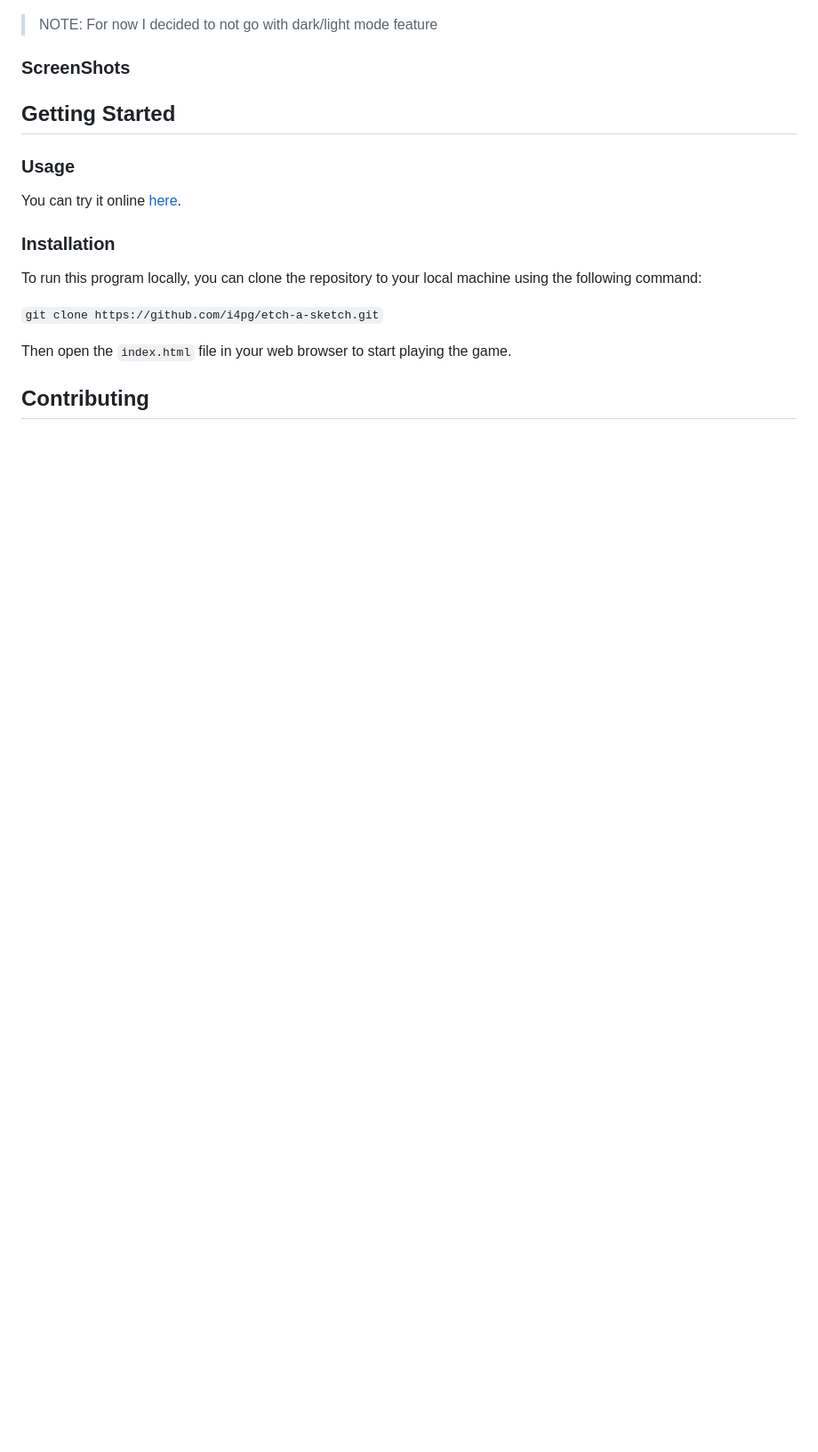
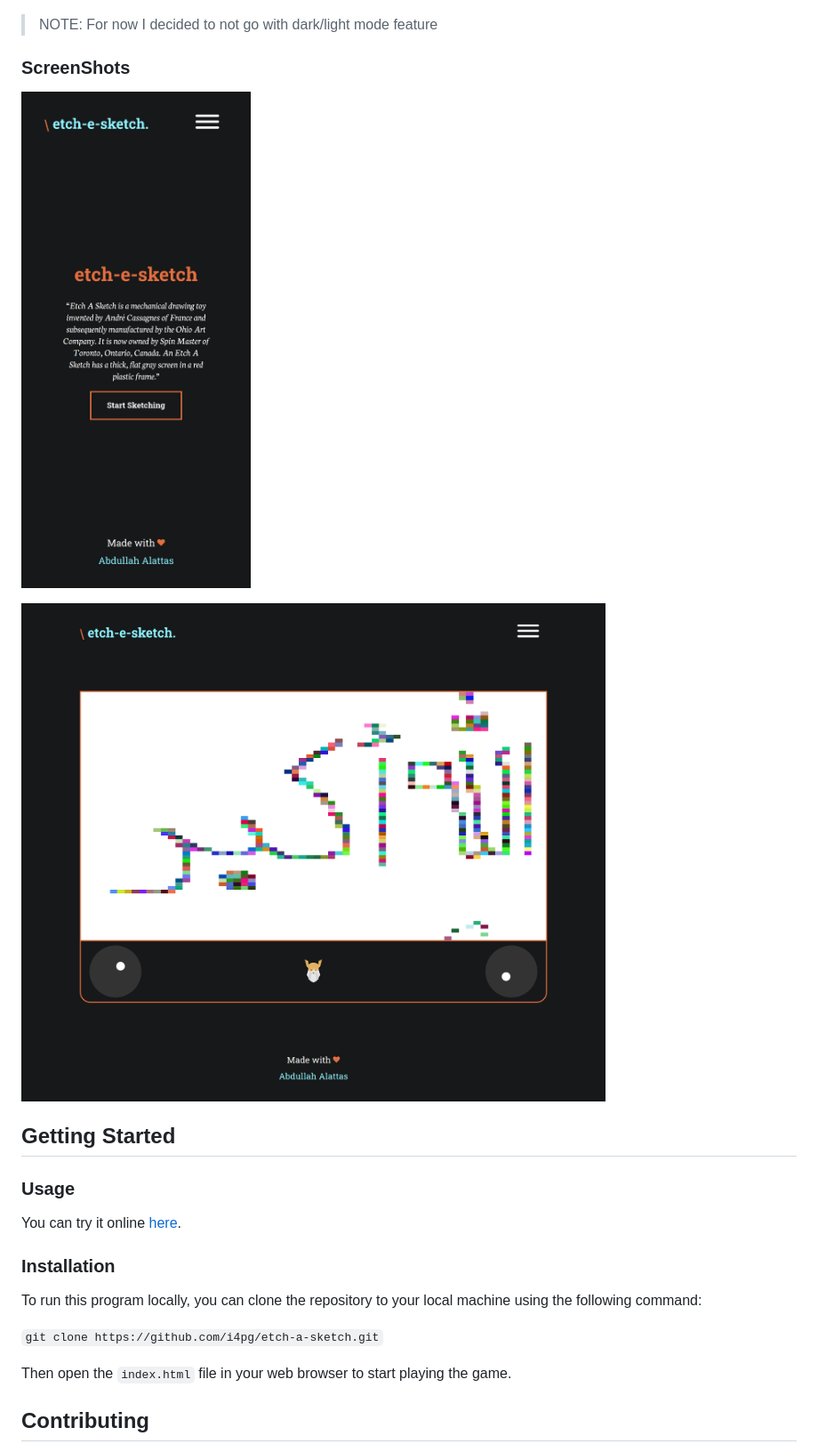
Before and after one commit to i4pg/etch-a-sketch, a Markdown page: README.md, the part around the change. Shown: that part at 89% size. Rendered like a GitHub page; pictures changed too: src/image/hd.png (added), src/image/iphone.png (added); blank space fills up the shorter version.

Commit message:
docs: add screenshot

```diff
--- a/README.md
+++ b/README.md
@@ -23,13 +23,9 @@ You can try it online [here](https://i4pg.github.io/etch-a-sketch/).
 
 ### ScreenShots
 
-<!-- ![](./src/images/showcase/127.0.0.1_8080_iPhone12Pro.png) -->
+![](./src/image/iphone.png)
 
-<!-- ![](./src/images/showcase/127.0.0.1_8080_iPhonePro.png) -->
-
-<!-- ![](./src/images/showcase/127.0.0.1_8080_.png) -->
-
-<!-- ![](./src/images/showcase/127.0.0.1_8080_1.png) -->
+![](./src/image/hd.png)
 
 ## Getting Started
 
```
